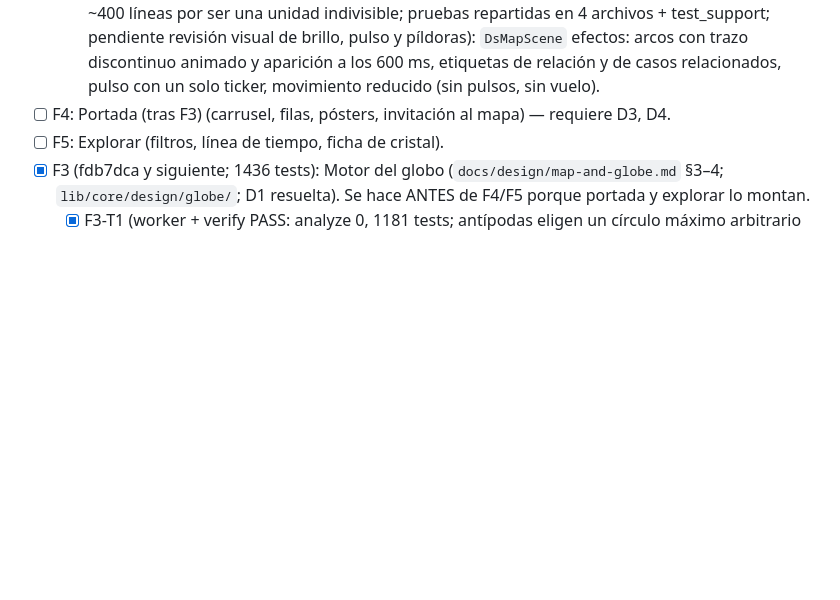
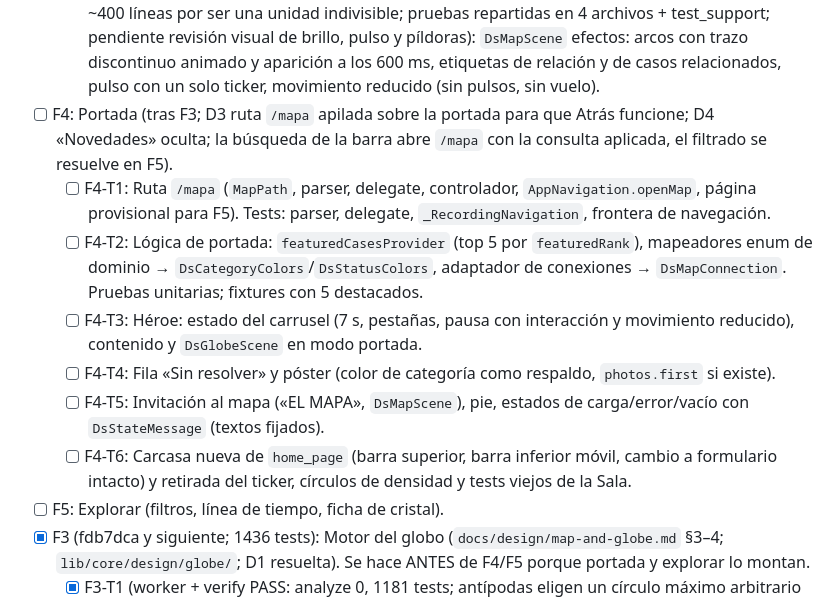
Before and after one commit to JuanjoDior/true_app, a Markdown page: odd/tasks/cinematic-design-system.md, the part around the change. GitHub-like rendering; blank space fills up the shorter version.

Commit message:
docs(diseno): divide F4 en seis tareas

```diff
--- a/odd/tasks/cinematic-design-system.md
+++ b/odd/tasks/cinematic-design-system.md
@@ -63,7 +63,13 @@ Orden: D0 → F0 → F1 → F2 → F4 → F5 → F3 → F6 → F7 → F8 → F9
   - [x] F2-T3 (worker + verify PASS: analyze 0, 987 tests; arco degenerado a==b no es de longitud cero, es finito): Geometría de arcos (control cuadrático, punto medio de la etiqueta) y estados de marcador (tamaños, opacidad por selección/filtro/año). Puro.
   - [x] F2-T4a (worker + verify PASS: analyze 0, 1054 tests, build web OK; glow alpha 0,5 y sigma = radio/2 pendientes de revisión visual): `DsMapScene` base: capa de tierra (un `CustomPainter`, 884 puntos en 6 cubos de opacidad), cámara animada que reanuda desde el valor actual, marcadores con tamaño fijo en pantalla, toque con zona de 44 px y semántica por marcador.
   - [x] F2-T4b (worker + verify PASS: analyze 0, 1138 tests, build web OK; un solo commit que excede ~400 líneas por ser una unidad indivisible; pruebas repartidas en 4 archivos + test_support; pendiente revisión visual de brillo, pulso y píldoras): `DsMapScene` efectos: arcos con trazo discontinuo animado y aparición a los 600 ms, etiquetas de relación y de casos relacionados, pulso con un solo ticker, movimiento reducido (sin pulsos, sin vuelo).
-- [ ] F4: Portada (tras F3) (carrusel, filas, pósters, invitación al mapa) — requiere D3, D4.
+- [ ] F4: Portada (tras F3; D3 ruta `/mapa` apilada sobre la portada para que Atrás funcione; D4 «Novedades» oculta; la búsqueda de la barra abre `/mapa` con la consulta aplicada, el filtrado se resuelve en F5).
+  - [ ] F4-T1: Ruta `/mapa` (`MapPath`, parser, delegate, controlador, `AppNavigation.openMap`, página provisional para F5). Tests: parser, delegate, `_RecordingNavigation`, frontera de navegación.
+  - [ ] F4-T2: Lógica de portada: `featuredCasesProvider` (top 5 por `featuredRank`), mapeadores enum de dominio → `DsCategoryColors`/`DsStatusColors`, adaptador de conexiones → `DsMapConnection`. Pruebas unitarias; fixtures con 5 destacados.
+  - [ ] F4-T3: Héroe: estado del carrusel (7 s, pestañas, pausa con interacción y movimiento reducido), contenido y `DsGlobeScene` en modo portada.
+  - [ ] F4-T4: Fila «Sin resolver» y póster (color de categoría como respaldo, `photos.first` si existe).
+  - [ ] F4-T5: Invitación al mapa («EL MAPA», `DsMapScene`), pie, estados de carga/error/vacío con `DsStateMessage` (textos fijados).
+  - [ ] F4-T6: Carcasa nueva de `home_page` (barra superior, barra inferior móvil, cambio a formulario intacto) y retirada del ticker, círculos de densidad y tests viejos de la Sala.
 - [ ] F5: Explorar (filtros, línea de tiempo, ficha de cristal).
 - [x] F3 (fdb7dca y siguiente; 1436 tests): Motor del globo (`docs/design/map-and-globe.md` §3–4; `lib/core/design/globe/`; D1 resuelta). Se hace ANTES de F4/F5 porque portada y explorar lo montan.
   - [x] F3-T1 (worker + verify PASS: analyze 0, 1181 tests; antípodas eligen un círculo máximo arbitrario pero determinista): `DsGlobeMath` puro: vector (lat,lon) → esfera (R 400, R+3 marcadores, R+4+sin(πt)·Ω·70 arcos), rotación rotX·rotY, proyección con perspectiva P=2200 y visibilidad z2>40, tamaño de punto, orientación al objetivo con desenrollado de gy, puntos del arco de círculo máximo.
```
